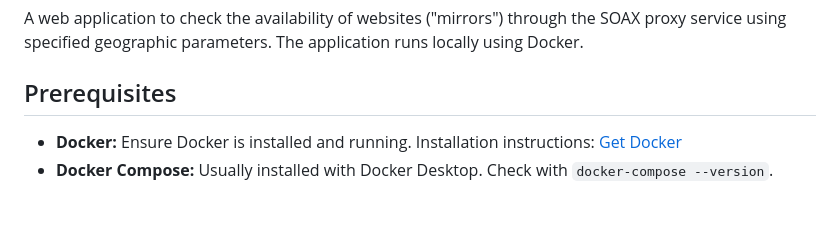
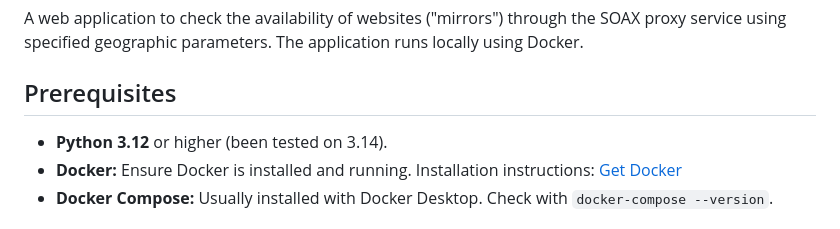
Before and after one commit to anixd/do_checker, a Markdown page: README.md, the part around the change. Rendered like a GitHub page.

```diff
--- a/README.md
+++ b/README.md
@@ -4,6 +4,7 @@ A web application to check the availability of websites ("mirrors") through the
 
 ## Prerequisites
 
+* **Python 3.12** or higher (been tested on 3.14).
 * **Docker:** Ensure Docker is installed and running. Installation instructions: [Get Docker](https://docs.docker.com/get-docker/)
 * **Docker Compose:** Usually installed with Docker Desktop. Check with `docker-compose --version`.
 
```
